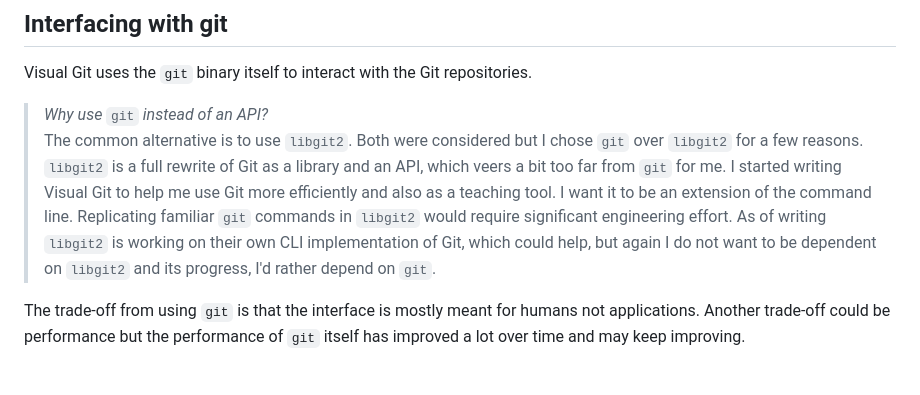
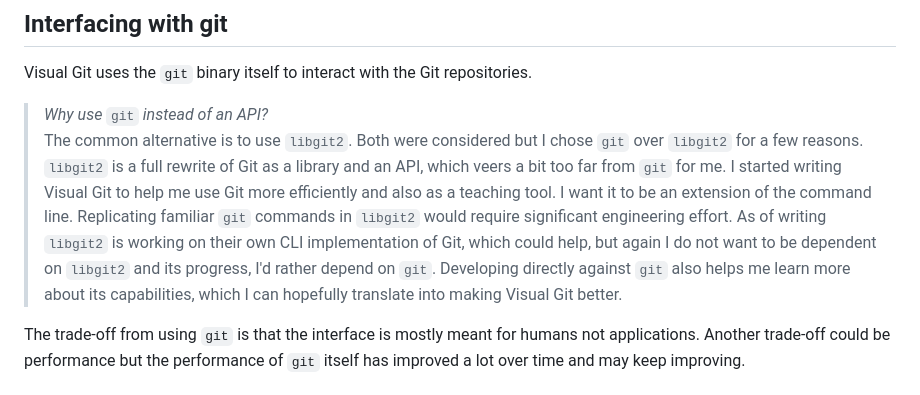
Before and after one commit to indigane/visual-git, a Markdown page: DEVELOPMENT.md, the part around one of its changes. Rendered like a GitHub page.

```diff
--- a/DEVELOPMENT.md
+++ b/DEVELOPMENT.md
@@ -15,7 +15,7 @@ Note that due to vendoring: Dependencies are updated manually. Dependencies **mu
 Visual Git uses the `git` binary itself to interact with the Git repositories.
 
 > <em>Why use</em> `git` <em> instead of an API?</em><br>
-The common alternative is to use `libgit2`. Both were considered but I chose `git` over `libgit2` for a few reasons. `libgit2` is a full rewrite of Git as a library and an API, which veers a bit too far from `git` for me. I started writing Visual Git to help me use Git more efficiently and also as a teaching tool. I want it to be an extension of the command line. Replicating familiar `git` commands in `libgit2` would require significant engineering effort. As of writing `libgit2` is working on their own CLI implementation of Git, which could help, but again I do not want to be dependent on `libgit2` and its progress, I'd rather depend on `git`.
+The common alternative is to use `libgit2`. Both were considered but I chose `git` over `libgit2` for a few reasons. `libgit2` is a full rewrite of Git as a library and an API, which veers a bit too far from `git` for me. I started writing Visual Git to help me use Git more efficiently and also as a teaching tool. I want it to be an extension of the command line. Replicating familiar `git` commands in `libgit2` would require significant engineering effort. As of writing `libgit2` is working on their own CLI implementation of Git, which could help, but again I do not want to be dependent on `libgit2` and its progress, I'd rather depend on `git`. Developing directly against `git` also helps me learn more about its capabilities, which I can hopefully translate into making Visual Git better.
 
 The trade-off from using `git` is that the interface is mostly meant for humans not applications. Another trade-off could be performance but the performance of `git` itself has improved a lot over time and may keep improving.
 
```
Also changed, not shown: other parts of DEVELOPMENT.md (+1 -1 lines).
